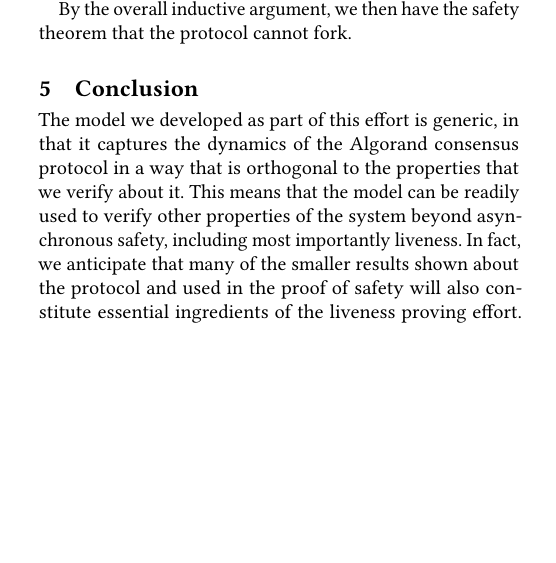
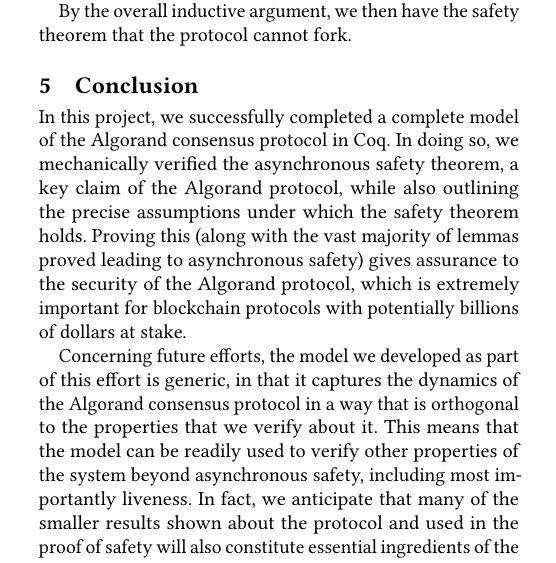
Before and after one commit to runtimeverification/algorand-verification, a LaTeX paper (report/report.tex, which reads report/conclusion.tex): part of one column of page 7 of 8, cut so that both start at the same text, the shorter picture padded with empty space. Compiled offline with pdfLaTeX.

Commit message:
additional pass over conclusion, adding paragraph

```diff
--- a/report/conclusion.tex
+++ b/report/conclusion.tex
@@ -1,4 +1,6 @@
 \section{Conclusion}
 \label{sec:conclusion}
 
-The model we developed as part of this effort is generic, in that it captures the dynamics of the Algorand consensus protocol in a way that is orthogonal to the properties that we verify about it. This means that the model can be readily used to verify other properties of the system beyond asynchronous safety, including most importantly liveness. In fact, we anticipate that many of the smaller results shown about the protocol and used in the proof of safety will also constitute essential ingredients of the liveness proving effort. Nevertheless, proving liveness will probably require showing additional results, especially those related to timely message delivery and network partitioning, some of which were not needed for the safety argument. But the model already has these components (time, message delays and network partitioning) and going into investigating liveness (and perhaps other properties) will be a seamless continuation of the effort involved in this project.
+In this project, we successfully completed a complete model of the Algorand consensus protocol in Coq. In doing so, we mechanically verified the asynchronous safety theorem, a key claim of the Algorand protocol, while also outlining the precise assumptions under which the safety theorem holds. Proving this (along with the vast majority of lemmas proved leading to asynchronous safety) gives assurance to the security of the Algorand protocol, which is extremely important for blockchain protocols with potentially billions of dollars at stake.
+
+Concerning future efforts, the model we developed as part of this effort is generic, in that it captures the dynamics of the Algorand consensus protocol in a way that is orthogonal to the properties that we verify about it. This means that the model can be readily used to verify other properties of the system beyond asynchronous safety, including most importantly liveness. In fact, we anticipate that many of the smaller results shown about the protocol and used in the proof of safety will also constitute essential ingredients of the liveness proving effort. Nevertheless, proving liveness will probably require showing additional results, especially those related to timely message delivery and network partitioning, some of which were not needed for the safety argument. But the model already has these components (time, message delays and network partitioning) and going into investigating liveness (and perhaps other properties) will be a seamless continuation of the effort involved in this project.
```
